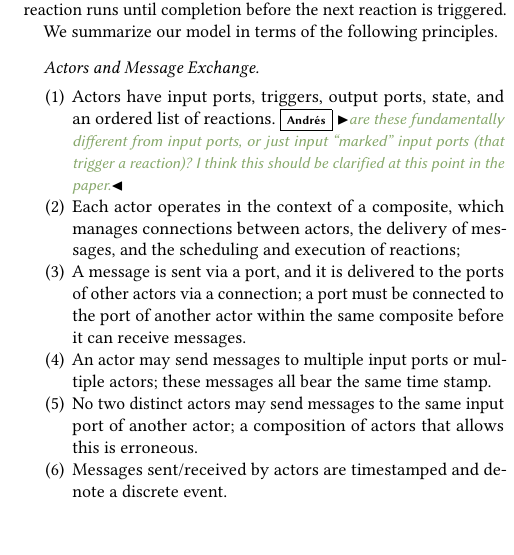
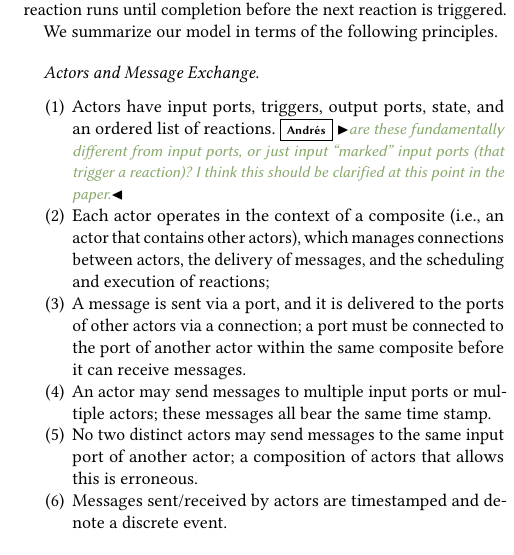
Before and after one commit to lf-lang/lingua-franca, a LaTeX paper (pubs/DAC/acttcs.tex): part of one column of page 3 of 5, cut so that both start at the same text. Compiled offline with pdfLaTeX.

Commit message:
Clarified what composite is

```diff
--- a/pubs/DAC/acttcs.tex
+++ b/pubs/DAC/acttcs.tex
@@ -461,7 +461,7 @@ We summarize our model in terms of the following principles.
 \paragraph{Actors and Message Exchange}
 \begin{enumerate}
 	\item Actors have input ports, triggers, output ports, state, and an ordered list of reactions.\ag{are these fundamentally different from input ports, or just input ``marked'' input ports (that trigger a reaction)? I think this should be clarified at this point in the paper.}
-	\item Each actor operates in the context of a composite, which manages connections between actors, the delivery of messages, and the scheduling and execution of reactions;
+	\item Each actor operates in the context of a composite (i.e., an actor that contains other actors), which manages connections between actors, the delivery of messages, and the scheduling and execution of reactions;
 	\item A message is sent via a port, and it is delivered to the ports of other actors via a connection; a port must be connected to the port of another actor within the same composite before it can receive messages.
 	\item An actor may send messages to multiple input ports or multiple actors;
 	these messages all bear the same time stamp.
```
